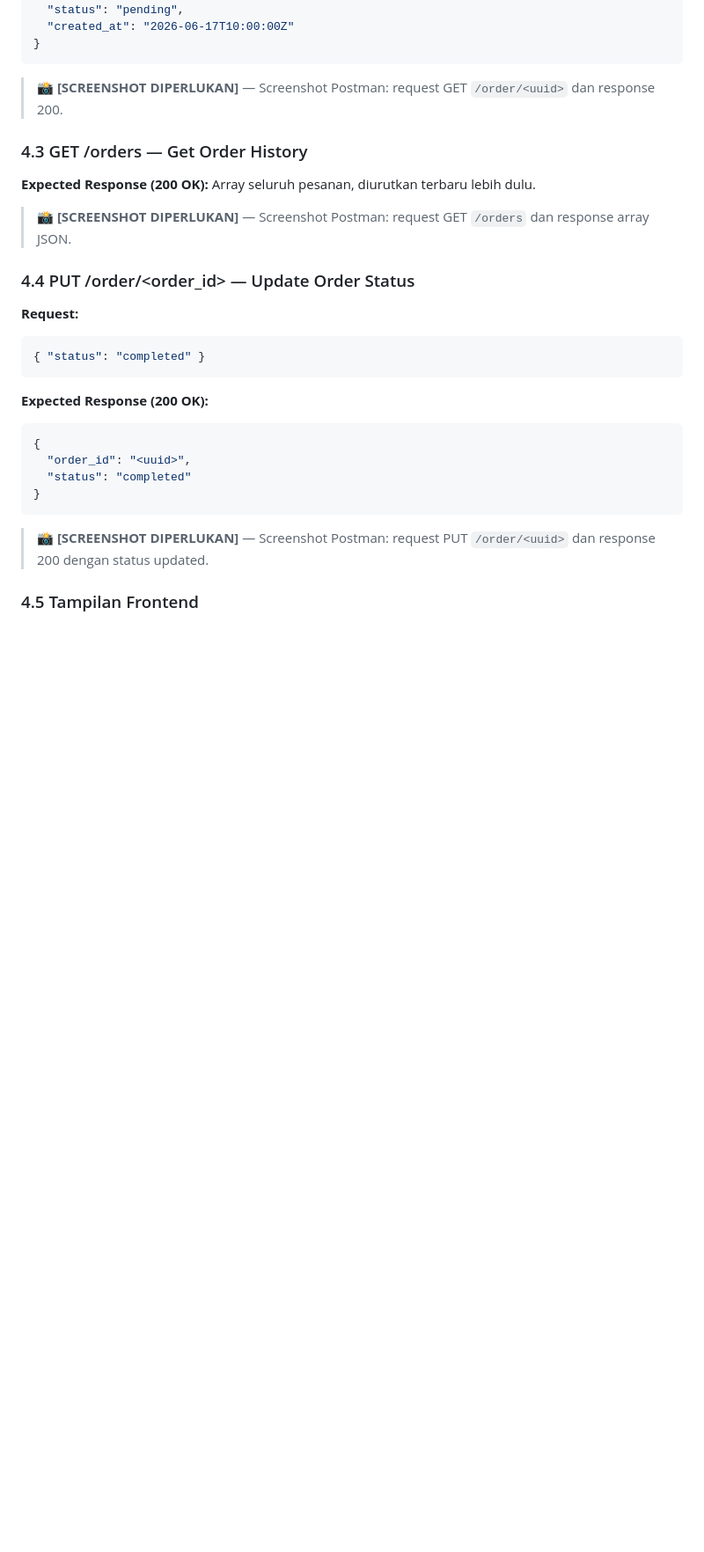
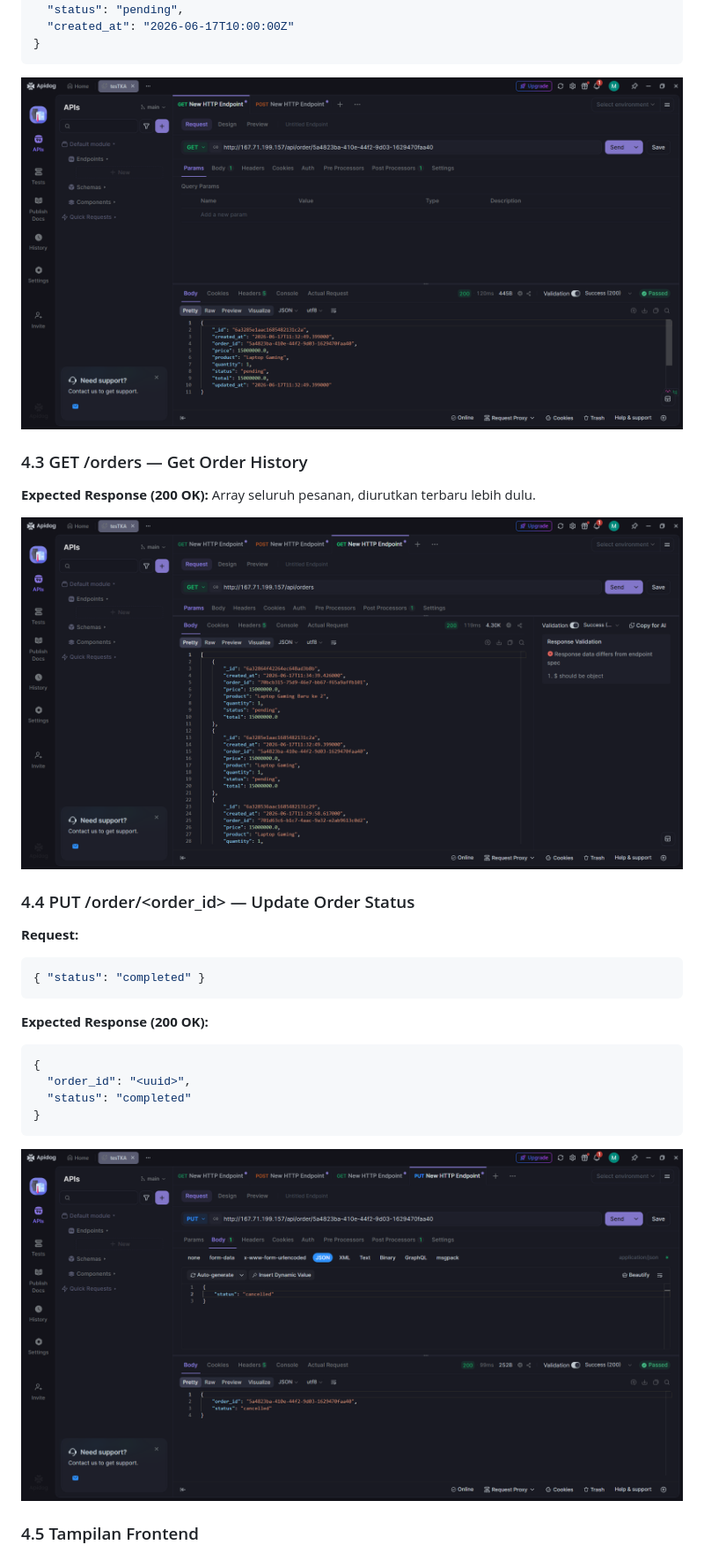
Before and after one commit to icazz/FP-TKA-4A, a Markdown page: README.md, the part around one of its changes. Shown at 88% size. Rendered like a GitHub page; blank space fills up the shorter version.

````diff
--- a/README.md
+++ b/README.md
@@ -229,13 +231,14 @@ Gunakan `order_id` dari hasil POST di atas.
 }
 ```
 
-> **📸 [SCREENSHOT DIPERLUKAN]** — Screenshot Postman: request GET `/order/<uuid>` dan response 200.
+![docker -v](./Result/UjiEndpoint2.png)
 
 ### 4.3 GET /orders — Get Order History
 
 **Expected Response (200 OK):** Array seluruh pesanan, diurutkan terbaru lebih dulu.
 
-> **📸 [SCREENSHOT DIPERLUKAN]** — Screenshot Postman: request GET `/orders` dan response array JSON.
+
+![docker -v](./Result/UjiEndpoint3.png)
 
 ### 4.4 PUT /order/\<order_id\> — Update Order Status
 
@@ -252,7 +255,8 @@ Gunakan `order_id` dari hasil POST di atas.
 }
 ```
 
-> **📸 [SCREENSHOT DIPERLUKAN]** — Screenshot Postman: request PUT `/order/<uuid>` dan response 200 dengan status updated.
+![docker -v](./Result/UjiEndpoint4.png)
+
 
 ### 4.5 Tampilan Frontend
 
````
Also changed, not shown: other parts of README.md (+16 -9 lines).
